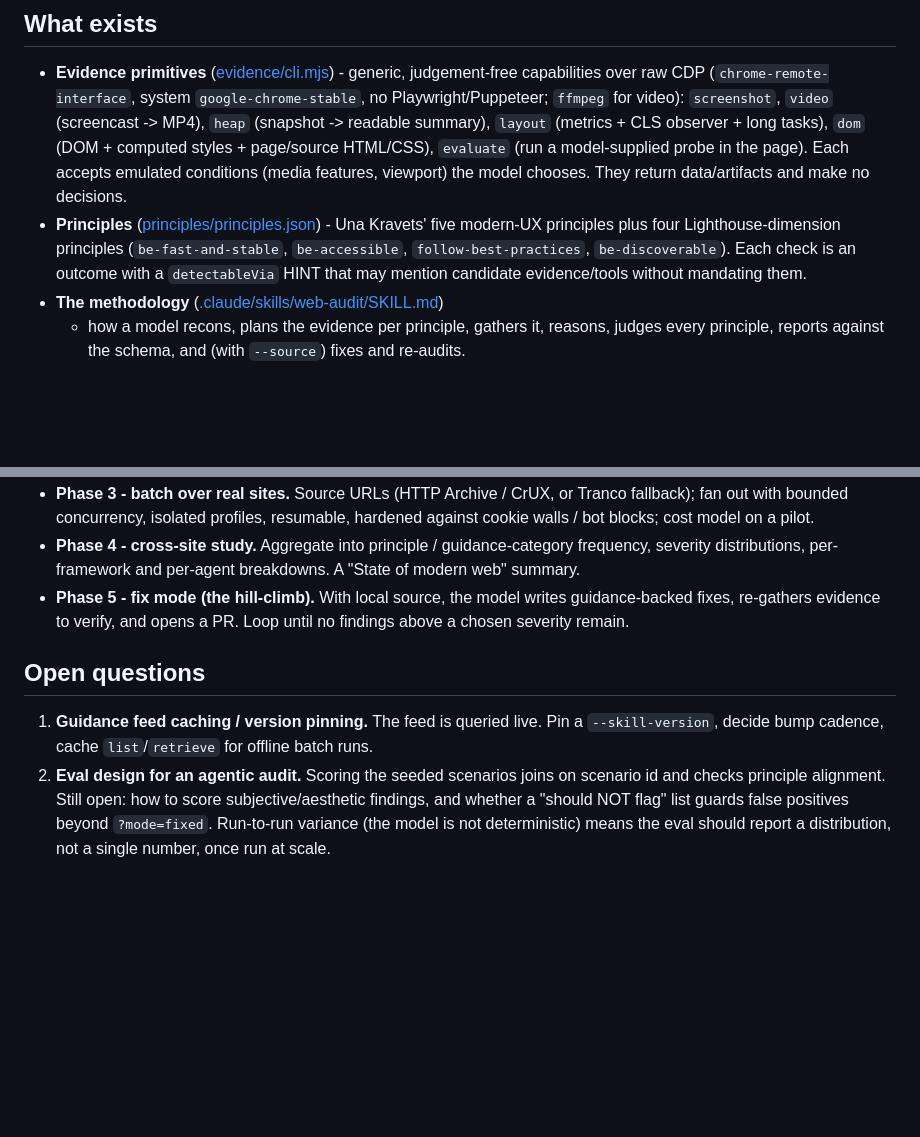
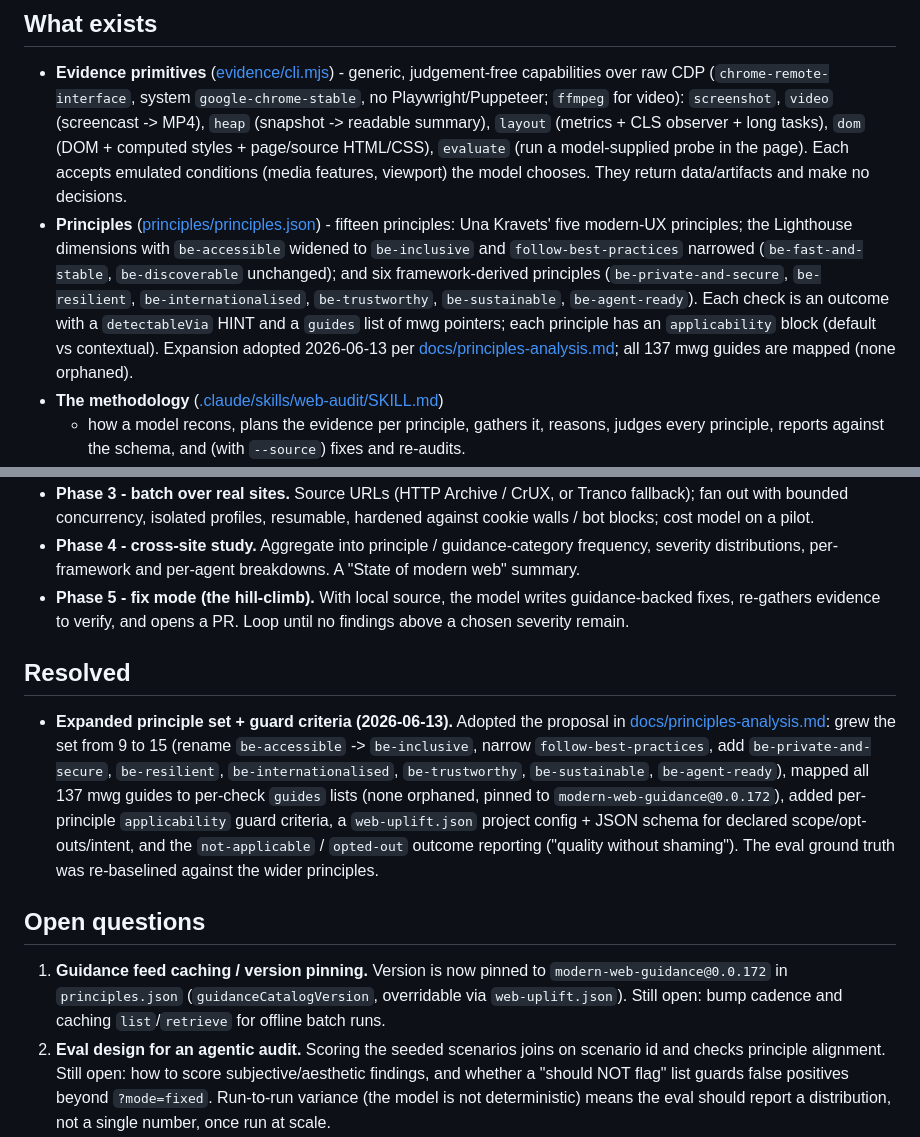
Before and after one commit to PaulKinlan/web-uplift, a Markdown page: PLAN.md, 2 parts joined by grey strips. Rendered like a GitHub page; blank space fills up the shorter version.

```diff
--- a/PLAN.md
+++ b/PLAN.md
@@ -40,10 +40,16 @@ Why, explicitly:
   probe in the page). Each accepts emulated conditions (media features,
   viewport) the model chooses. They return data/artifacts and make no decisions.
 - **Principles** ([principles/principles.json](principles/principles.json)) -
-  Una Kravets' five modern-UX principles plus four Lighthouse-dimension
-  principles (`be-fast-and-stable`, `be-accessible`, `follow-best-practices`,
-  `be-discoverable`). Each check is an outcome with a `detectableVia` HINT that
-  may mention candidate evidence/tools without mandating them.
+  fifteen principles: Una Kravets' five modern-UX principles; the Lighthouse
+  dimensions with `be-accessible` widened to `be-inclusive` and
+  `follow-best-practices` narrowed (`be-fast-and-stable`, `be-discoverable`
+  unchanged); and six framework-derived principles (`be-private-and-secure`,
+  `be-resilient`, `be-internationalised`, `be-trustworthy`, `be-sustainable`,
+  `be-agent-ready`). Each check is an outcome with a `detectableVia` HINT and a
+  `guides` list of mwg pointers; each principle has an `applicability` block
+  (default vs contextual). Expansion adopted 2026-06-13 per
+  [docs/principles-analysis.md](docs/principles-analysis.md); all 137 mwg guides
+  are mapped (none orphaned).
 - **The methodology** ([.claude/skills/web-audit/SKILL.md](.claude/skills/web-audit/SKILL.md))
   - how a model recons, plans the evidence per principle, gathers it, reasons,
   judges every principle, reports against the schema, and (with `--source`)
@@ -110,11 +116,26 @@ fallback.
   guidance-backed fixes, re-gathers evidence to verify, and opens a PR. Loop
   until no findings above a chosen severity remain.
 
+## Resolved
+
+- **Expanded principle set + guard criteria (2026-06-13).** Adopted the
+  proposal in [docs/principles-analysis.md](docs/principles-analysis.md): grew
+  the set from 9 to 15 (rename `be-accessible` -> `be-inclusive`, narrow
+  `follow-best-practices`, add `be-private-and-secure`, `be-resilient`,
+  `be-internationalised`, `be-trustworthy`, `be-sustainable`, `be-agent-ready`),
+  mapped all 137 mwg guides to per-check `guides` lists (none orphaned, pinned to
+  `modern-web-guidance@0.0.172`), added per-principle `applicability` guard
+  criteria, a `web-uplift.json` project config + JSON schema for declared
+  scope/opt-outs/intent, and the `not-applicable` / `opted-out` outcome
+  reporting ("quality without shaming"). The eval ground truth was re-baselined
+  against the wider principles.
+
 ## Open questions
 
-1. **Guidance feed caching / version pinning.** The feed is queried live. Pin a
-   `--skill-version`, decide bump cadence, cache `list`/`retrieve` for offline
-   batch runs.
+1. **Guidance feed caching / version pinning.** Version is now pinned to
+   `modern-web-guidance@0.0.172` in `principles.json` (`guidanceCatalogVersion`,
+   overridable via `web-uplift.json`). Still open: bump cadence and caching
+   `list`/`retrieve` for offline batch runs.
 2. **Eval design for an agentic audit.** Scoring the seeded scenarios joins on
    scenario id and checks principle alignment. Still open: how to score
    subjective/aesthetic findings, and whether a "should NOT flag" list guards
```
Also changed, not shown: README.md (+67 -11 lines), docs/principles-analysis.md (+11 -3 lines).
